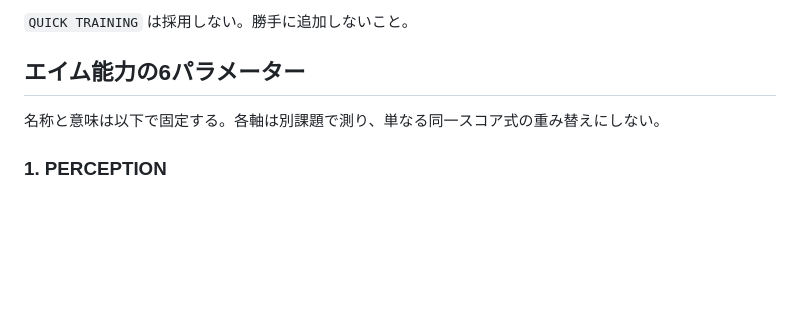
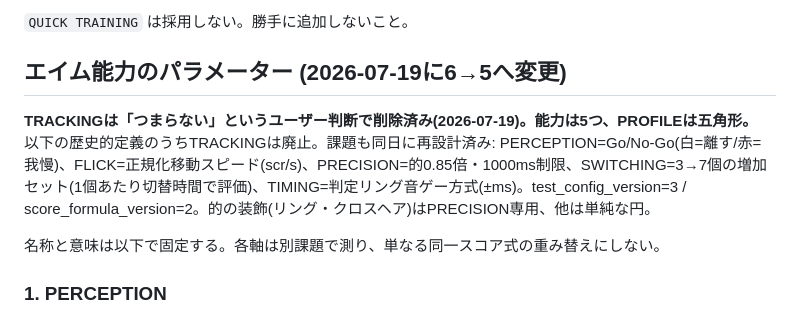
Before and after one commit to far66266266-cmyk/touch-aim, a Markdown page: CLAUDE.md, the part around the change. Drawn GitHub-style; blank space fills up the shorter version.

Commit message:
Record TRAINING v2 redesign (5 abilities) in CLAUDE.md
Co-Authored-By: Claude Fable 5 <noreply@anthropic.com>

```diff
--- a/CLAUDE.md
+++ b/CLAUDE.md
@@ -39,7 +39,9 @@
 
 `QUICK TRAINING` は採用しない。勝手に追加しないこと。
 
-## エイム能力の6パラメーター
+## エイム能力のパラメーター (2026-07-19に6→5へ変更)
+
+**TRACKINGは「つまらない」というユーザー判断で削除済み(2026-07-19)。能力は5つ、PROFILEは五角形。** 以下の歴史的定義のうちTRACKINGは廃止。課題も同日に再設計済み: PERCEPTION=Go/No-Go(白=離す/赤=我慢)、FLICK=正規化移動スピード(scr/s)、PRECISION=的0.85倍・1000ms制限、SWITCHING=3→7個の増加セット(1個あたり切替時間で評価)、TIMING=判定リング音ゲー方式(±ms)。test_config_version=3 / score_formula_version=2。的の装飾(リング・クロスヘア)はPRECISION専用、他は単純な円。
 
 名称と意味は以下で固定する。各軸は別課題で測り、単なる同一スコア式の重み替えにしない。
 
```
